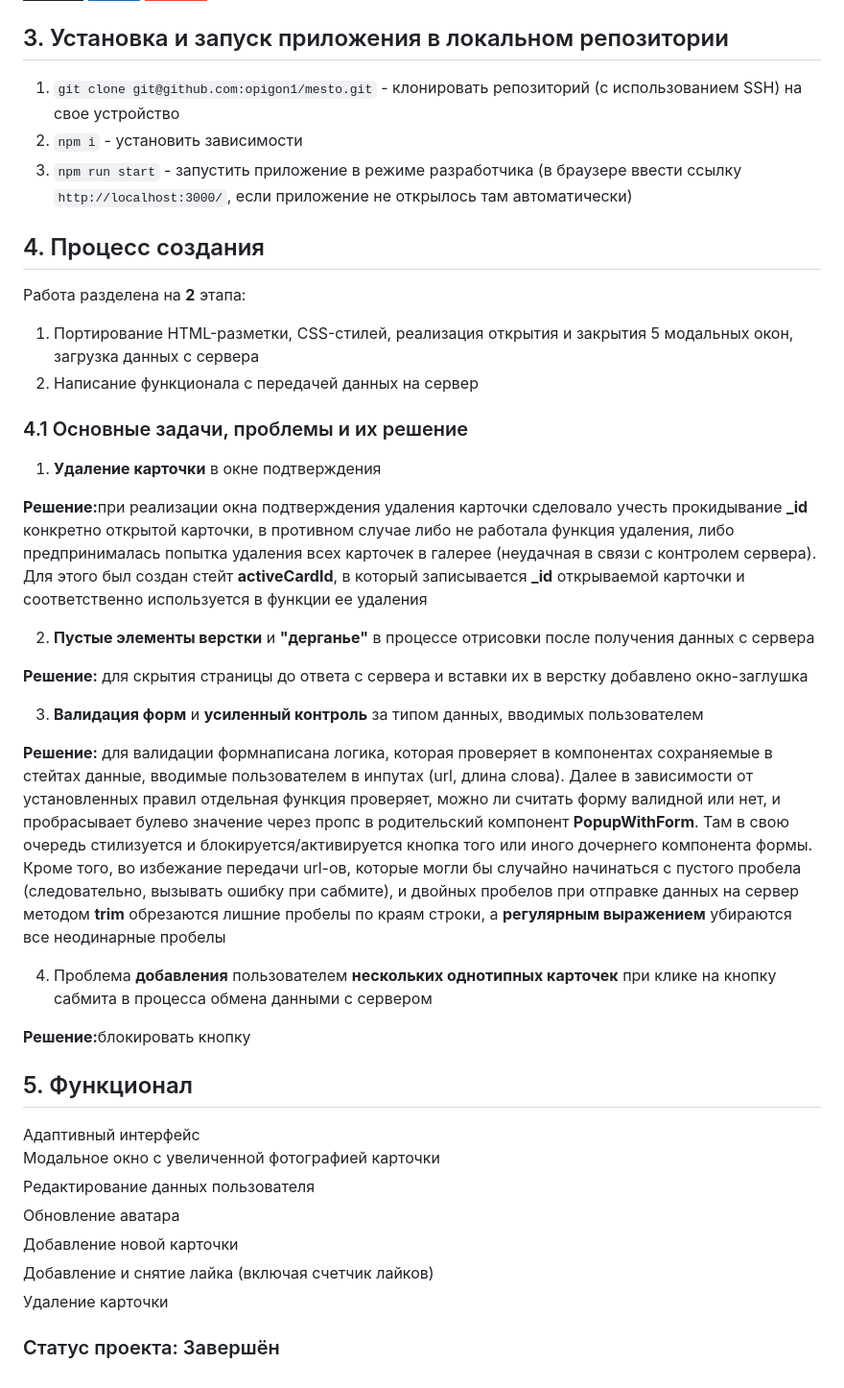
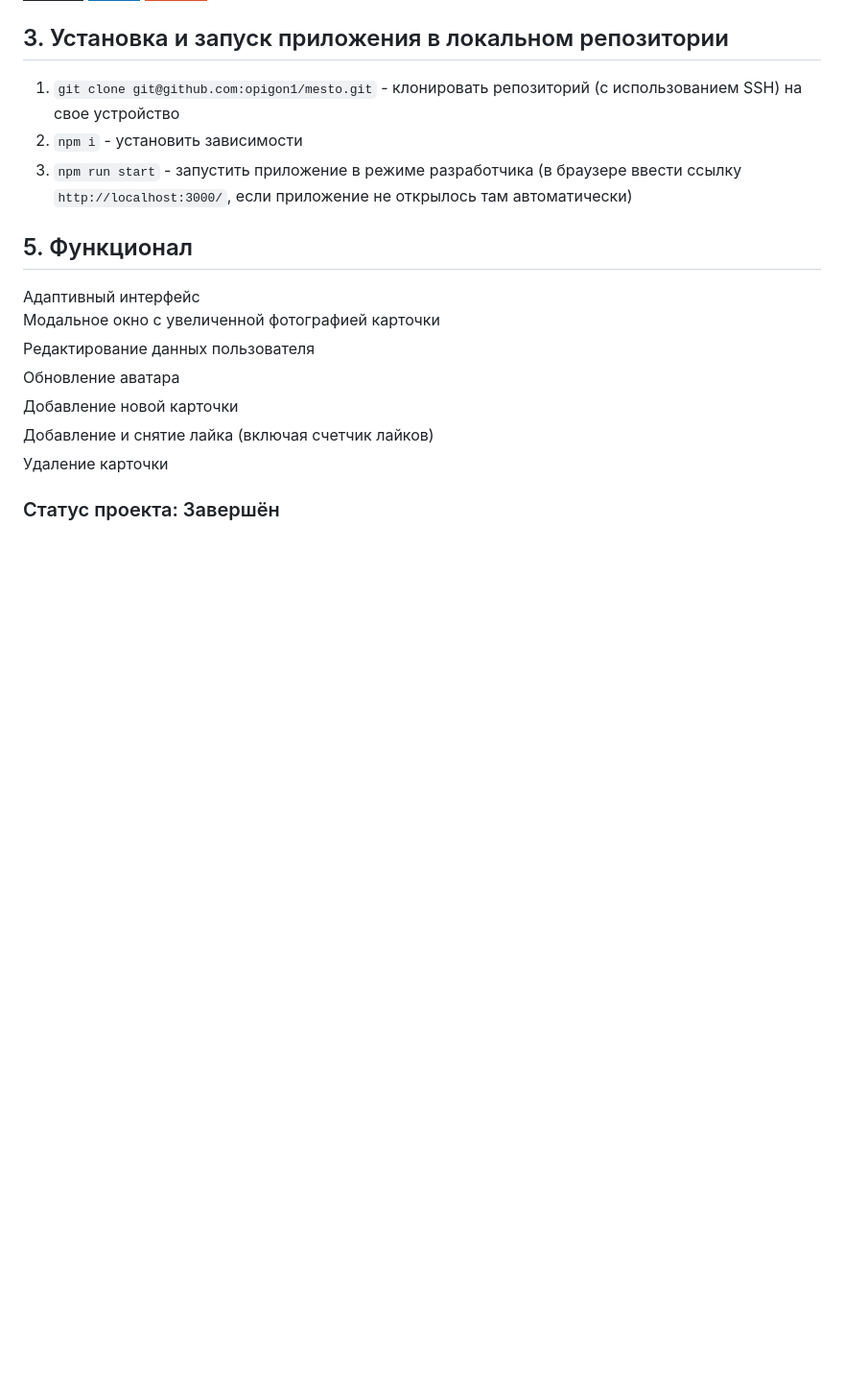
Before and after one commit to opigon1/mesto-react, a Markdown page: README.md, the part around the change. Shown: that part at 96% size. Rendered like a GitHub page; badges without logos; blank space fills up the shorter version.

```diff
--- a/README.md
+++ b/README.md
@@ -29,33 +29,7 @@ https://www.figma.com/file/PSdQFRHoxXJFs2FH8IXViF/JavaScript-9-sprint?node-id=0%
 2. `npm i` - установить зависимости
 3. `npm run start` - запустить приложение в режиме разработчика (в браузере ввести ссылку `http://localhost:3000/`, если приложение не открылось там автоматически)
 
-<a name="establishing"><h2>4. Процесс создания</h2></a>
-Работа разделена на <b>2</b> этапа:
 
-1. Портирование HTML-разметки, CSS-стилей, реализация открытия и закрытия 5 модальных окон, загрузка данных с сервера
-2. Написание функционала с передачей данных на сервер
-
-<a name="tasks-and-problems"><h3>4.1 Основные задачи, проблемы и их решение</h3></a>
-
-1. <b>Удаление карточки</b> в окне подтверждения
-<p>
-  <b>Решение:</b>при реализации окна подтверждения удаления карточки сделовало учесть прокидывание <b>_id</b> конкретно открытой карточки, в противном случае либо не работала функция удаления, либо предпринималась попытка удаления всех карточек в галерее (неудачная в связи с контролем сервера). Для этого был создан стейт <b>activeCardId</b>, в который записывается <b>_id</b> открываемой карточки и соответственно используется в функции ее удаления
-</p>
-
-2. <b>Пустые элементы верстки</b> и <b>"дерганье"</b> в процессе отрисовки после получения данных с сервера
-<p>
-  <b>Решение:</b> для скрытия страницы до ответа с сервера и вставки их в верстку добавлено окно-заглушка
-</p>
-
-3. <b>Валидация форм</b> и <b>усиленный контроль</b> за типом данных, вводимых пользователем
-<p>
-  <b>Решение:</b> для валидации формнаписана логика, которая проверяет в компонентах сохраняемые в стейтах данные, вводимые пользователем в инпутах (url, длина слова). Далее в зависимости от установленных правил отдельная функция проверяет, можно ли считать форму валидной или нет, и пробрасывает булево значение через пропс в родительский компонент <b>PopupWithForm</b>. Там в свою очередь стилизуется и блокируется/активируется кнопка того или иного дочернего компонента формы. Кроме того, во избежание передачи url-ов, которые могли бы случайно начинаться с пустого пробела (следовательно, вызывать ошибку при сабмите), и двойных пробелов при отправке данных на сервер методом <b>trim</b> обрезаются лишние пробелы по краям строки, а <b>регулярным выражением</b> убираются все неодинарные пробелы
-</p>
-
-4. Проблема <b>добавления</b> пользователем <b>нескольких однотипных карточек</b> при клике на кнопку сабмита в процесса обмена данными с сервером
-<p>
-  <b>Решение:</b>блокировать кнопку
-</p>
 
 <a name="functionality"><h2>5. Функционал</h2></a>
 
```
